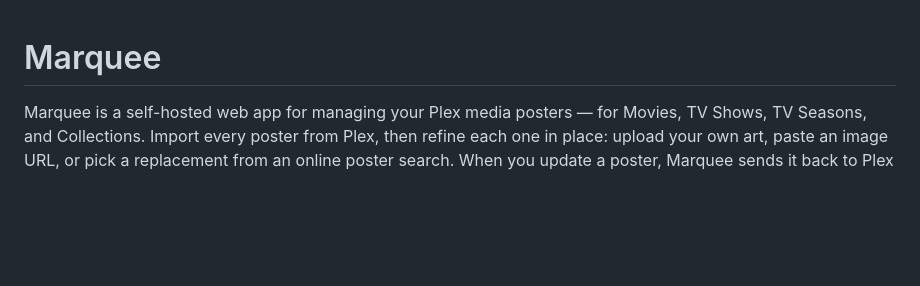
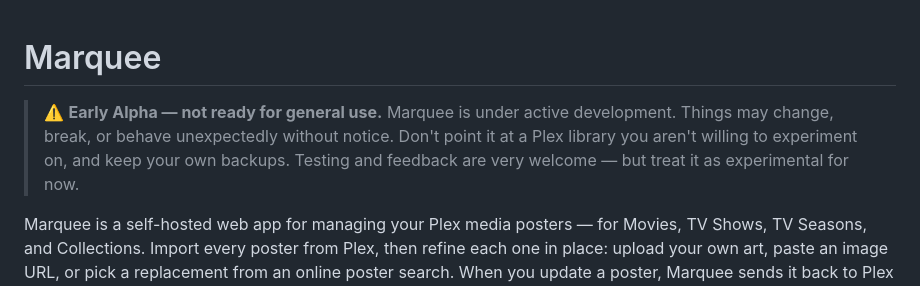
Before and after one commit to jeremehancock/Marquee, a Markdown page: README.md, the part around the change. Drawn GitHub-style; blank space fills up the shorter version.

```diff
--- a/README.md
+++ b/README.md
@@ -1,4 +1,10 @@
 # Marquee
+
+> ⚠️ **Early Alpha — not ready for general use.** Marquee is under active
+> development. Things may change, break, or behave unexpectedly without notice.
+> Don't point it at a Plex library you aren't willing to experiment on, and keep
+> your own backups. Testing and feedback are very welcome — but treat it as
+> experimental for now.
 
 Marquee is a self-hosted web app for managing your Plex media posters — for
 Movies, TV Shows, TV Seasons, and Collections. Import every poster from Plex,
```
Also changed, not shown: docs/testing.md (+73 -4 lines).
